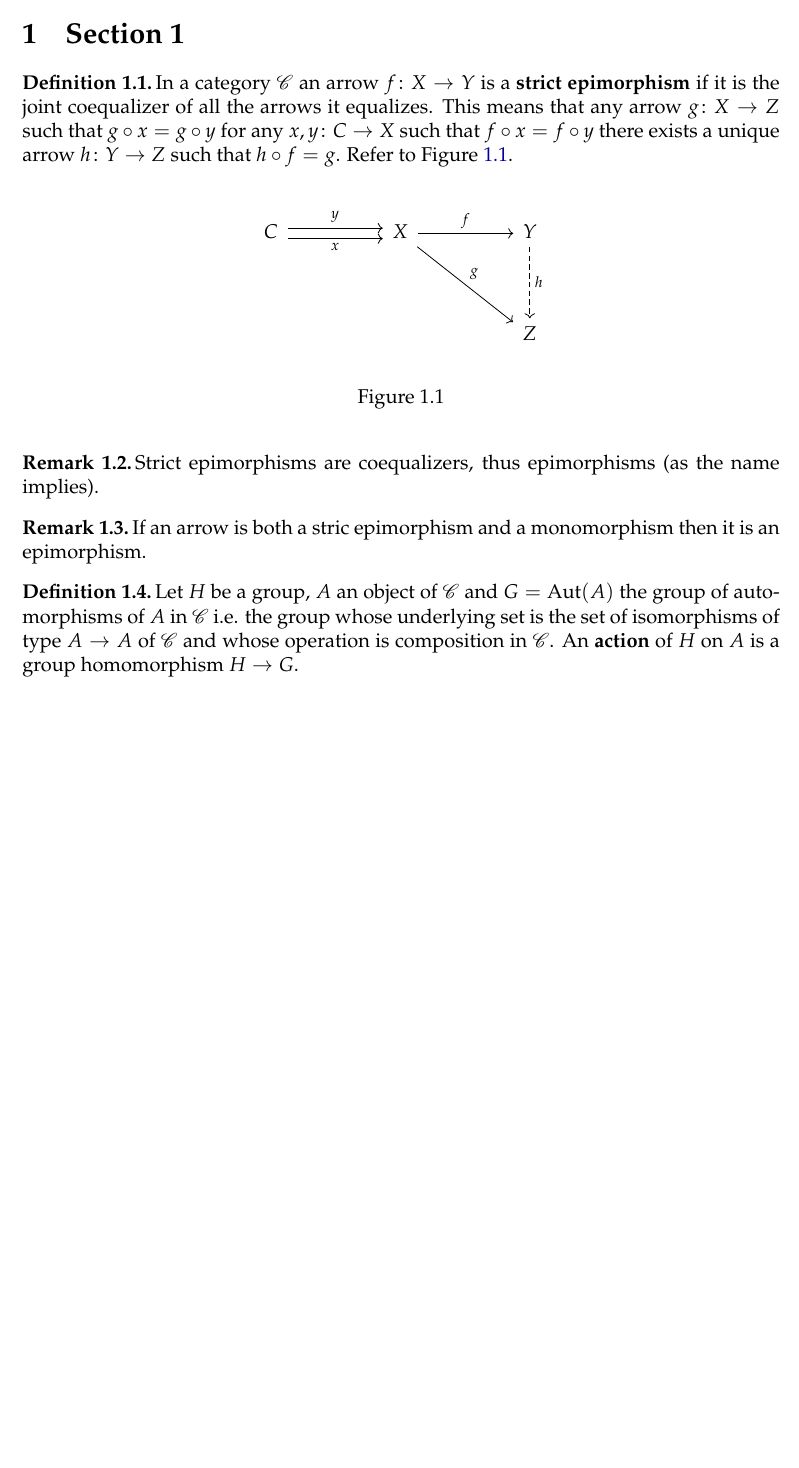
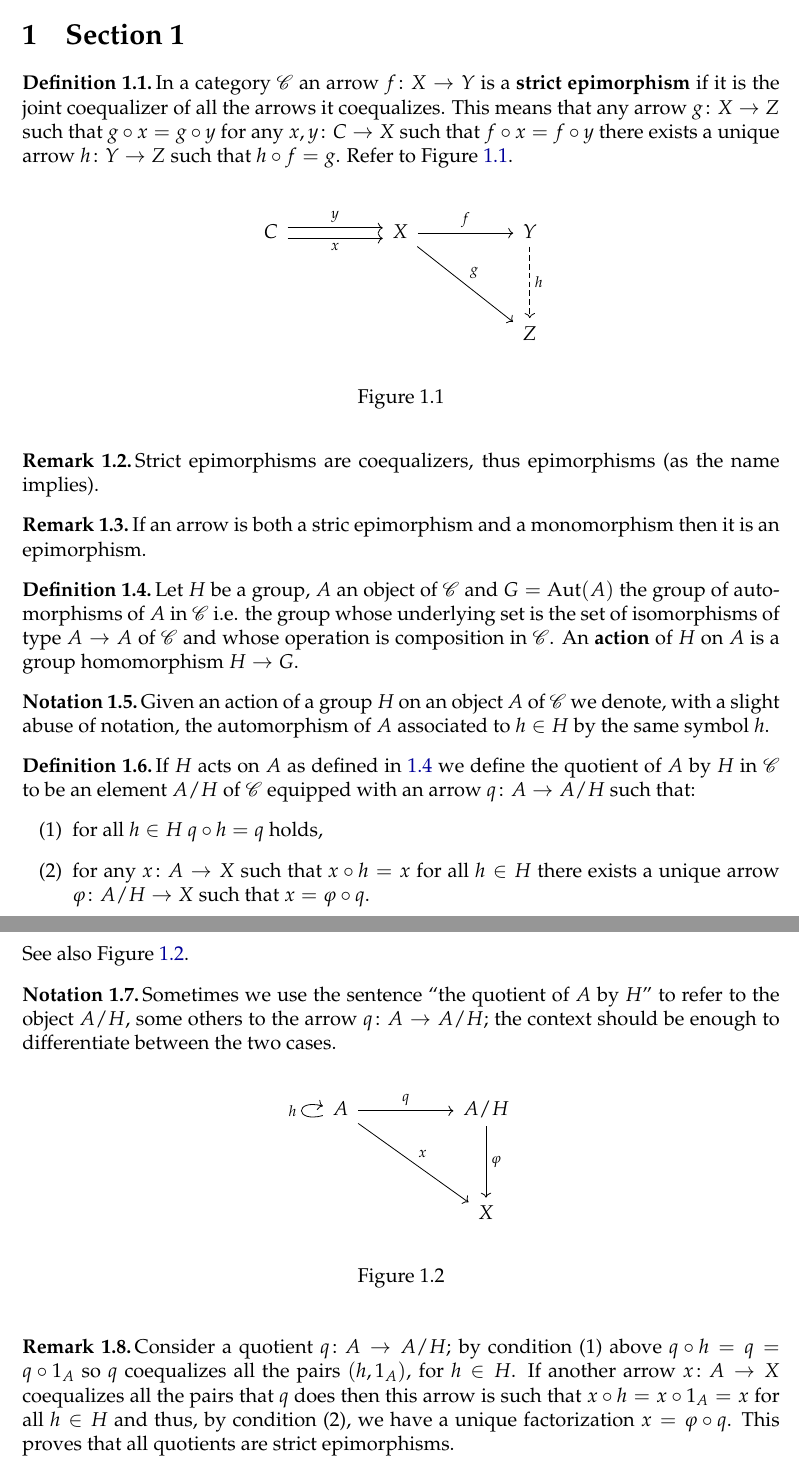
Before and after one commit to grastello/grothendieck-galois, a LaTeX document (main.tex): part of the page before the commit and two parts of pages 1 and 2 of 2 after it, the two joined at a grey line, cut so that both start at the same text, the shorter picture padded with empty space. Compiled offline with XeLaTeX.

Commit message:
Add actions and quotients

```diff
--- a/main.tex
+++ b/main.tex
@@ -39,6 +39,7 @@
 \newtheorem{definition}[theorem]{Definition}
 \newtheorem{example}[theorem]{Example}
 \newtheorem{remark}[theorem]{Remark}
+\newtheorem{notation}[theorem]{Notation}
 
 \numberwithin{equation}{section}
 
@@ -73,7 +74,7 @@
 
 \begin{definition}
   \label{def:strit_epi}
-  In a category \(\cat{C}\) an arrow \(\fun{f}{X}{Y}\) is a \textbf{strict epimorphism} if it is the joint coequalizer of all the arrows it equalizes.
+  In a category \(\cat{C}\) an arrow \(\fun{f}{X}{Y}\) is a \textbf{strict epimorphism} if it is the joint coequalizer of all the arrows it coequalizes.
   This means that any arrow \(\fun{g}{X}{Z}\) such that \(g\circ x = g\circ y\) for any \(\fun{x,y}{C}{X}\) such that \(f\circ x = f\circ y\) there exists a unique arrow \(\fun{h}{Y}{Z}\) such that \(h\circ f = g\).
   Refer to Figure \ref{diagram:strict_epi}.
 \end{definition}
@@ -105,4 +106,42 @@
   An \textbf{action} of \(H\) on \(A\) is a group homomorphism \(H \to G\).
 \end{definition}
 
+\begin{notation}
+  \label{not:action}
+  Given an action of a group \(H\) on an object \(A\) of \(\cat{C}\) we denote, with a slight abuse of notation, the automorphism of \(A\) associated to \(h\in H\) by the same symbol \(h\).
+\end{notation}
+
+\begin{definition}
+  \label{def:quotient}
+  If \(H\) acts on \(A\) as defined in \ref{def:action} we define the quotient of \(A\) by \(H\) in \(\cat{C}\) to be an element \(A/H\) of \(\cat{C}\) equipped with an arrow \(\fun{q}{A}{A/H}\) such that:
+  \begin{enumerate}
+  \item for all \(h\in H\) \(q\circ h = q\) holds,
+  \item for any \(\fun{x}{A}{X}\) such that \(x\circ h = x\) for all \(h\in H\) there exists a unique arrow \(\fun{\varphi}{A/H}{X}\) such that \(x = \varphi\circ q\).
+  \end{enumerate}
+  See also Figure \ref{diagram:quotient}.
+\end{definition}
+
+\begin{notation}
+  \label{not:quotient}
+  Sometimes we use the sentence ``the quotient of \(A\) by \(H\)'' to refer to the object \(A/H\), some others to the arrow \(\fun{q}{A}{A/H}\); the context should be enough to differentiate between the two cases.
+\end{notation}
+
+\begin{figure}[h]
+  \begin{center}
+    \begin{tikzcd}[sep=huge]
+      A \ar[loop left, "h"] \ar[r, "q"] \ar[rd, "x"] & A/H \ar[d, "\varphi"]\\
+      & X
+    \end{tikzcd}
+  \end{center}
+  \caption{}
+  \label{diagram:quotient}
+\end{figure}
+
+\begin{remark}
+  \label{rem:quotient_are_strict_epi}
+  Consider a quotient \(\fun{q}{A}{A/H}\); by condition (1) above \(q\circ h = q = q\circ 1_A\) so \(q\) coequalizes all the pairs \((h, 1_A)\), for \(h\in H\).
+  If another arrow \(\fun{x}{A}{X}\) coequalizes all the pairs that \(q\) does then this arrow is such that \(x\circ h = x\circ 1_A = x\) for all \(h\in H\) and thus, by condition (2), we have a unique factorization \(x = \varphi\circ q\).
+  This proves that all quotients are strict epimorphisms.
+\end{remark}
+
 \end{document}
```
Also changed, not shown: 1 other file.
